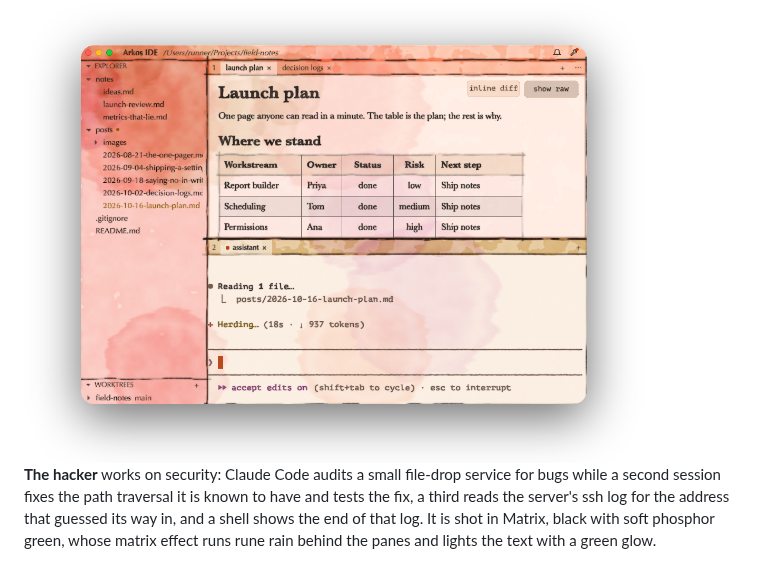
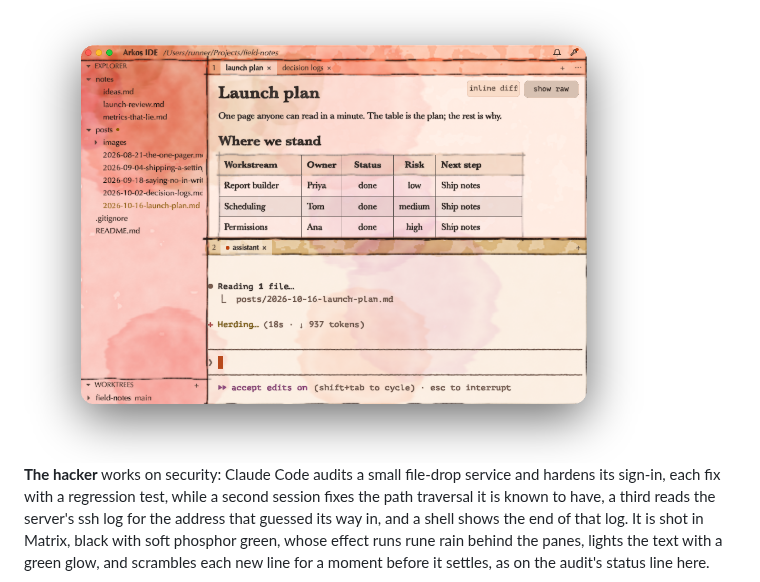
Before and after one commit to csarkosh/ide-arkos, a Markdown page: README.md, the part around one of its changes. Rendered like a GitHub page.

Commit message:
README: the hacker with the rain falling and its newest line mid-decode
Co-Authored-By: Claude Opus 5.5 <noreply@anthropic.com>

```diff
--- a/README.md
+++ b/README.md
@@ -71,10 +71,11 @@ panes and the table, and draws the text as if in ink.
   <img alt="An Arkos IDE window in Peach Light with its watercolor effect, two panes one above the other: a launch plan rendered in the markdown editor on top, its status table drawn as a grid with an apricot wash over its header and an ink outline; below it a Claude Code session updating the plan from the notes, the window washed in peach and rose with ink lines round each pane" src="docs/images/blogger-dark.png" width="620">
 </picture>
 
-**The hacker** works on security: Claude Code audits a small file-drop service for bugs while a
-second session fixes the path traversal it is known to have and tests the fix, a third reads the
-server's ssh log for the address that guessed its way in, and a shell shows the end of that log.
-It is shot in Matrix, black with soft phosphor green, whose matrix effect runs rune rain behind
-the panes and lights the text with a green glow.
+**The hacker** works on security: Claude Code audits a small file-drop service and hardens its
+sign-in, each fix with a regression test, while a second session fixes the path traversal it is
+known to have, a third reads the server's ssh log for the address that guessed its way in, and a
+shell shows the end of that log. It is shot in Matrix, black with soft phosphor green, whose
+effect runs rune rain behind the panes, lights the text with a green glow, and scrambles each
+new line for a moment before it settles, as on the audit's status line here.
 
 <picture>
```
Also changed, not shown: other parts of README.md (+1 -1 lines), docs/images/hacker-dark.png.
